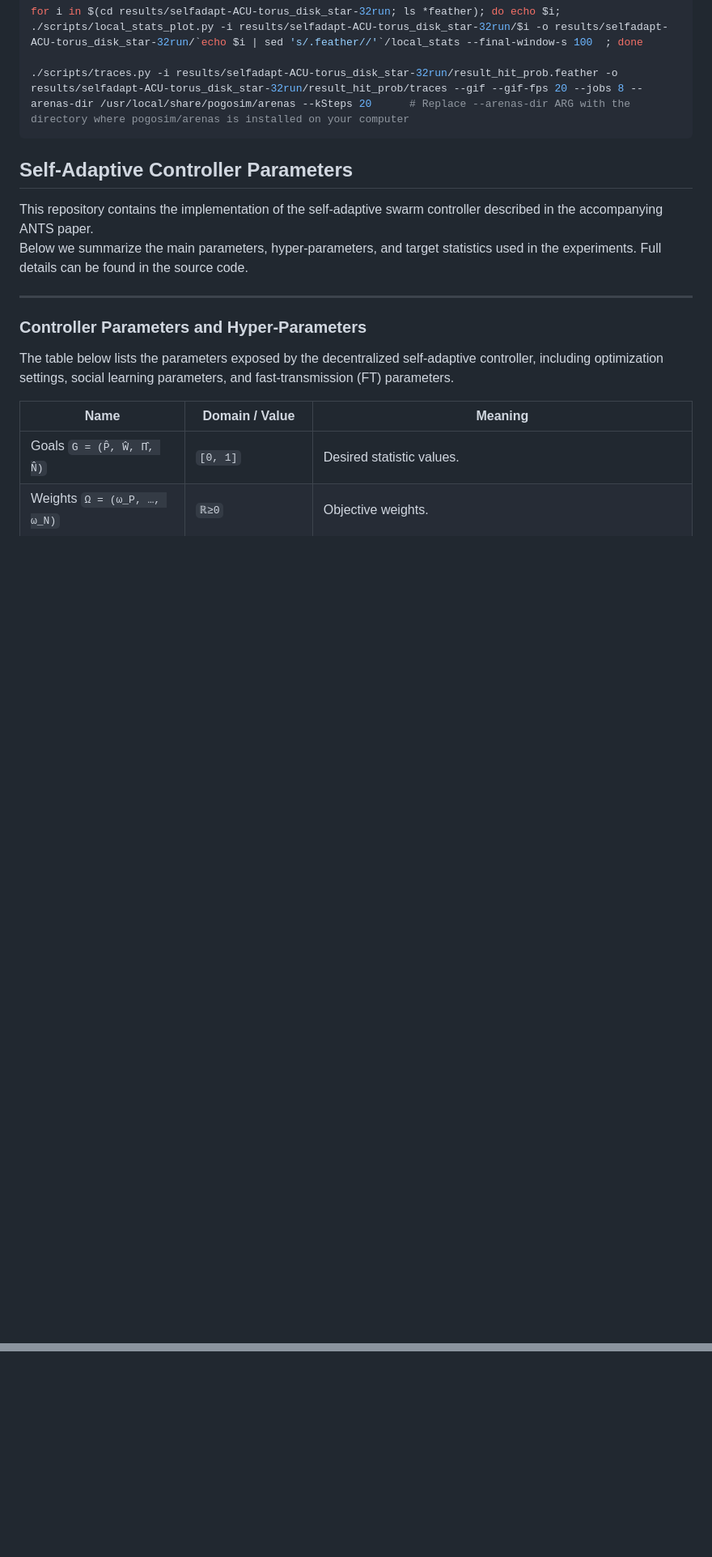
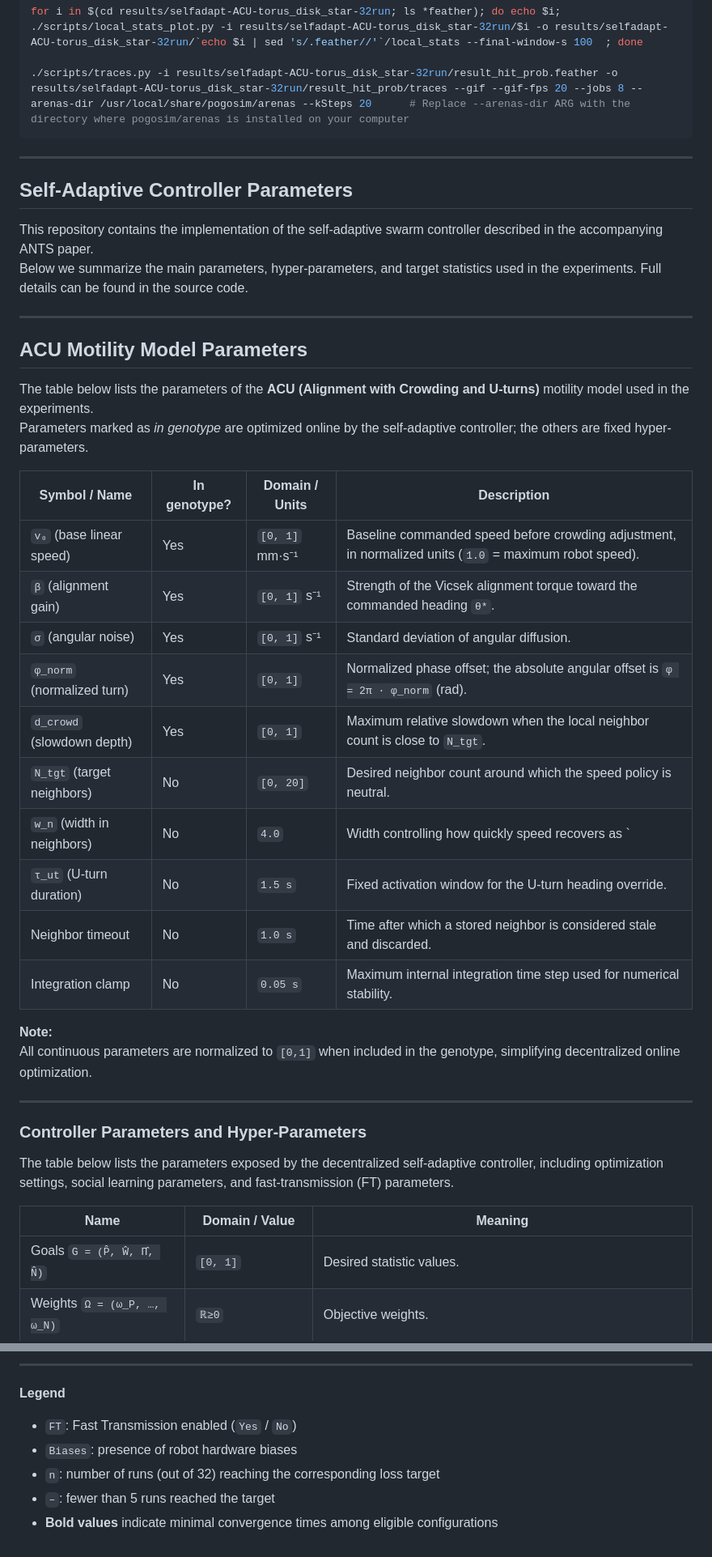
Before and after one commit to leo-cazenille/ACU-selfadapt, a Markdown page: README.md, 2 parts joined by grey strips. Shown at 81% size. GitHub-like rendering; blank space fills up the shorter version.

````diff
--- a/README.md
+++ b/README.md
@@ -96,12 +96,37 @@ for i in $(cd results/selfadapt-ACU-torus_disk_star-32run; ls *feather); do echo
 ```
 
 
+---
+
 ## Self-Adaptive Controller Parameters
 
 This repository contains the implementation of the self-adaptive swarm controller
 described in the accompanying ANTS paper.
 Below we summarize the main parameters, hyper-parameters, and target statistics
 used in the experiments. Full details can be found in the source code.
+
+---
+
+## ACU Motility Model Parameters
+
+The table below lists the parameters of the **ACU (Alignment with Crowding and U-turns)** motility model used in the experiments.
+Parameters marked as *in genotype* are optimized online by the self-adaptive controller; the others are fixed hyper-parameters.
+
+| Symbol / Name | In genotype? | Domain / Units | Description |
+|---|---|---|---|
+| `v₀` (base linear speed) | Yes | `[0, 1]` mm·s⁻¹ | Baseline commanded speed before crowding adjustment, in normalized units (`1.0` = maximum robot speed). |
+| `β` (alignment gain) | Yes | `[0, 1]` s⁻¹ | Strength of the Vicsek alignment torque toward the commanded heading `θ*`. |
+| `σ` (angular noise) | Yes | `[0, 1]` s⁻¹ | Standard deviation of angular diffusion. |
+| `φ_norm` (normalized turn) | Yes | `[0, 1]` | Normalized phase offset; the absolute angular offset is `φ = 2π · φ_norm` (rad). |
+| `d_crowd` (slowdown depth) | Yes | `[0, 1]` | Maximum relative slowdown when the local neighbor count is close to `N_tgt`. |
+| `N_tgt` (target neighbors) | No | `[0, 20]` | Desired neighbor count around which the speed policy is neutral. |
+| `w_n` (width in neighbors) | No | `4.0` | Width controlling how quickly speed recovers as `|d_i − N_tgt|` increases. |
+| `τ_ut` (U-turn duration) | No | `1.5 s` | Fixed activation window for the U-turn heading override. |
+| Neighbor timeout | No | `1.0 s` | Time after which a stored neighbor is considered stale and discarded. |
+| Integration clamp | No | `0.05 s` | Maximum internal integration time step used for numerical stability. |
+
+**Note:**
+All continuous parameters are normalized to `[0,1]` when included in the genotype, simplifying decentralized online optimization.
 
 ---
 
@@ -157,0 +225,8 @@ They can be modified to explore alternative swarm behaviors or optimization regi
+---
+
+**Legend**
+- `FT`: Fast Transmission enabled (`Yes` / `No`)
+- `Biases`: presence of robot hardware biases
+- `n`: number of runs (out of 32) reaching the corresponding loss target
+- `–`: fewer than 5 runs reached the target
+- **Bold values** indicate minimal convergence times among eligible configurations
````
Also changed, not shown: other parts of README.md (+42 -0 lines).
